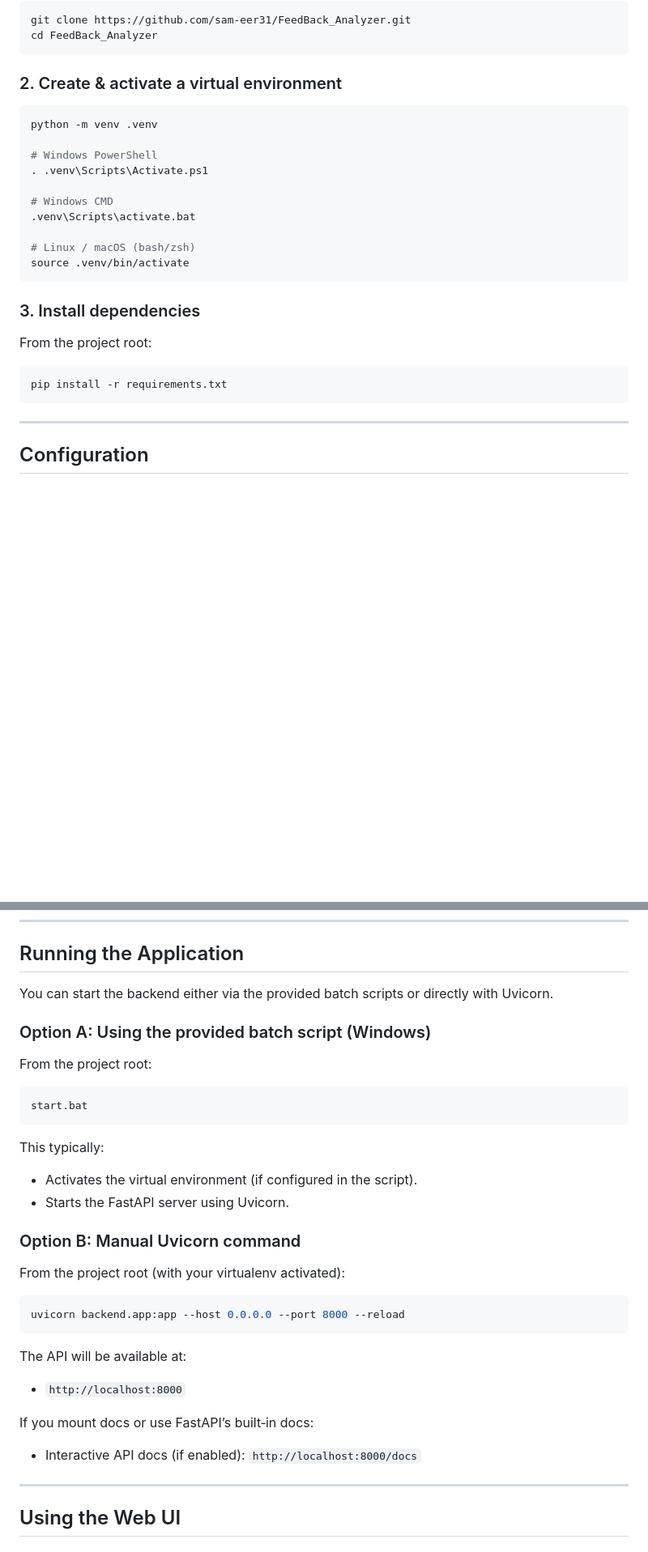
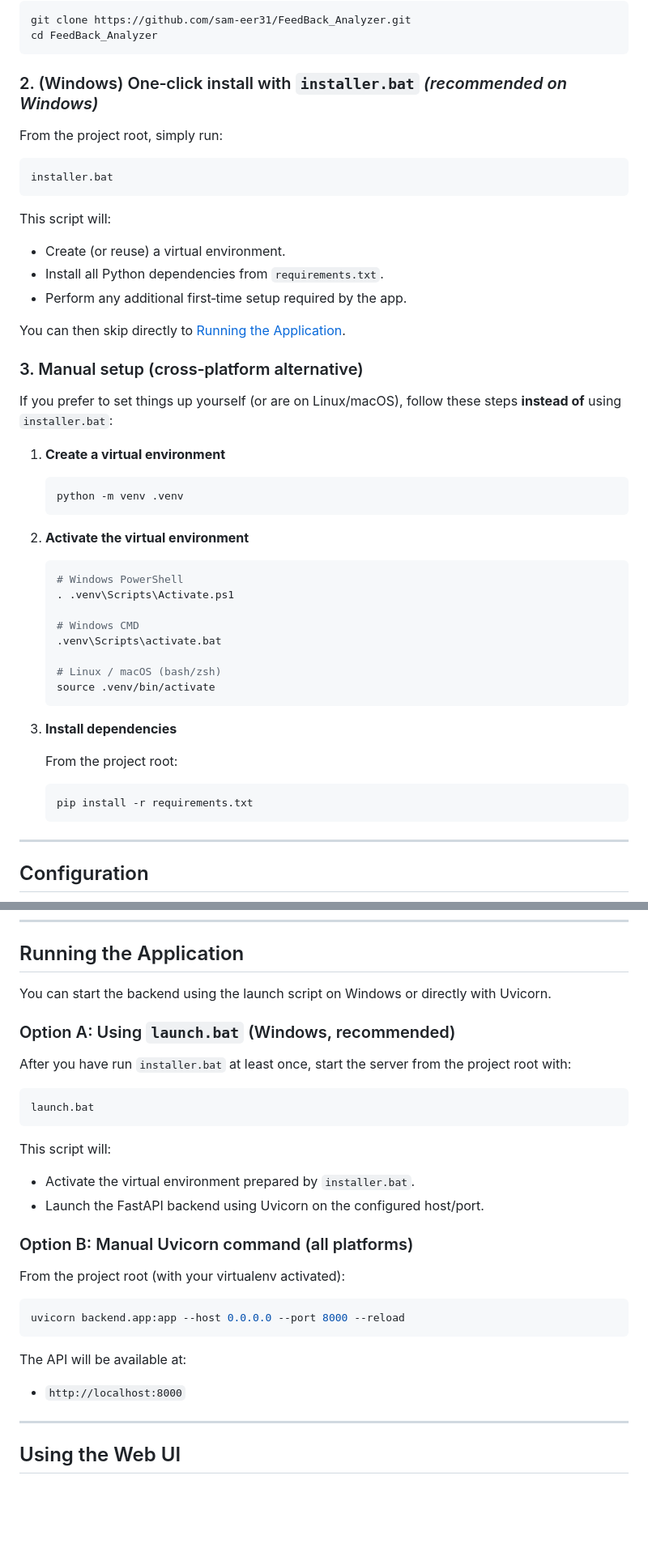
Before and after one commit to sam-eer31/FeedBack_Analyzer, a Markdown page: README.md, 2 parts joined by grey strips. Shown at 81% size. GitHub-like rendering; blank space fills up the shorter version.

Commit message:
Revise README with comprehensive project details
Updated README to include detailed project description, features, architecture, tech stack, setup instructions, and troubleshooting information.

````diff
--- a/README.md
+++ b/README.md
@@ -192,28 +192,52 @@ git clone https://github.com/sam-eer31/FeedBack_Analyzer.git
 cd FeedBack_Analyzer
 ```
 
-### 2. Create & activate a virtual environment
+### 2. (Windows) One‑click install with `installer.bat` _(recommended on Windows)_
+
+From the project root, simply run:
 
 ```bash
-python -m venv .venv
-
-# Windows PowerShell
-. .venv\Scripts\Activate.ps1
-
-# Windows CMD
-.venv\Scripts\activate.bat
-
-# Linux / macOS (bash/zsh)
-source .venv/bin/activate
+installer.bat
 ```
 
-### 3. Install dependencies
+This script will:
 
-From the project root:
+- Create (or reuse) a virtual environment.
+- Install all Python dependencies from `requirements.txt`.
+- Perform any additional first‑time setup required by the app.
 
-```bash
-pip install -r requirements.txt
-```
+You can then skip directly to [Running the Application](#running-the-application).
+
+### 3. Manual setup (cross‑platform alternative)
+
+If you prefer to set things up yourself (or are on Linux/macOS), follow these steps **instead of** using `installer.bat`:
+
+1. **Create a virtual environment**
+
+   ```bash
+   python -m venv .venv
+   ```
+
+2. **Activate the virtual environment**
+
+   ```bash
+   # Windows PowerShell
+   . .venv\Scripts\Activate.ps1
+
+   # Windows CMD
+   .venv\Scripts\activate.bat
+
+   # Linux / macOS (bash/zsh)
+   source .venv/bin/activate
+   ```
+
+3. **Install dependencies**
+
+   From the project root:
+
+   ```bash
+   pip install -r requirements.txt
+   ```
 
 ---
 
@@ -256,22 +280,22 @@ MAX_COMMENTS_PER_BATCH=40      # Max comments summarized per batch
 
 ## Running the Application
 
-You can start the backend either via the provided batch scripts or directly with Uvicorn.
+You can start the backend using the launch script on Windows or directly with Uvicorn.
 
-### Option A: Using the provided batch script (Windows)
+### Option A: Using `launch.bat` (Windows, recommended)
 
-From the project root:
+After you have run `installer.bat` at least once, start the server from the project root with:
 
 ```bash
-start.bat
+launch.bat
 ```
 
-This typically:
+This script will:
 
-- Activates the virtual environment (if configured in the script).
-- Starts the FastAPI server using Uvicorn.
+- Activate the virtual environment prepared by `installer.bat`.
+- Launch the FastAPI backend using Uvicorn on the configured host/port.
 
-### Option B: Manual Uvicorn command
+### Option B: Manual Uvicorn command (all platforms)
 
 From the project root (with your virtualenv activated):
 
@@ -282,10 +306,6 @@ uvicorn backend.app:app --host 0.0.0.0 --port 8000 --reload
 The API will be available at:
 
 - `http://localhost:8000`
-
-If you mount docs or use FastAPI’s built‑in docs:
-
-- Interactive API docs (if enabled): `http://localhost:8000/docs`
 
 ---
 
````
Also changed, not shown: other parts of README.md (+2 -19 lines).
